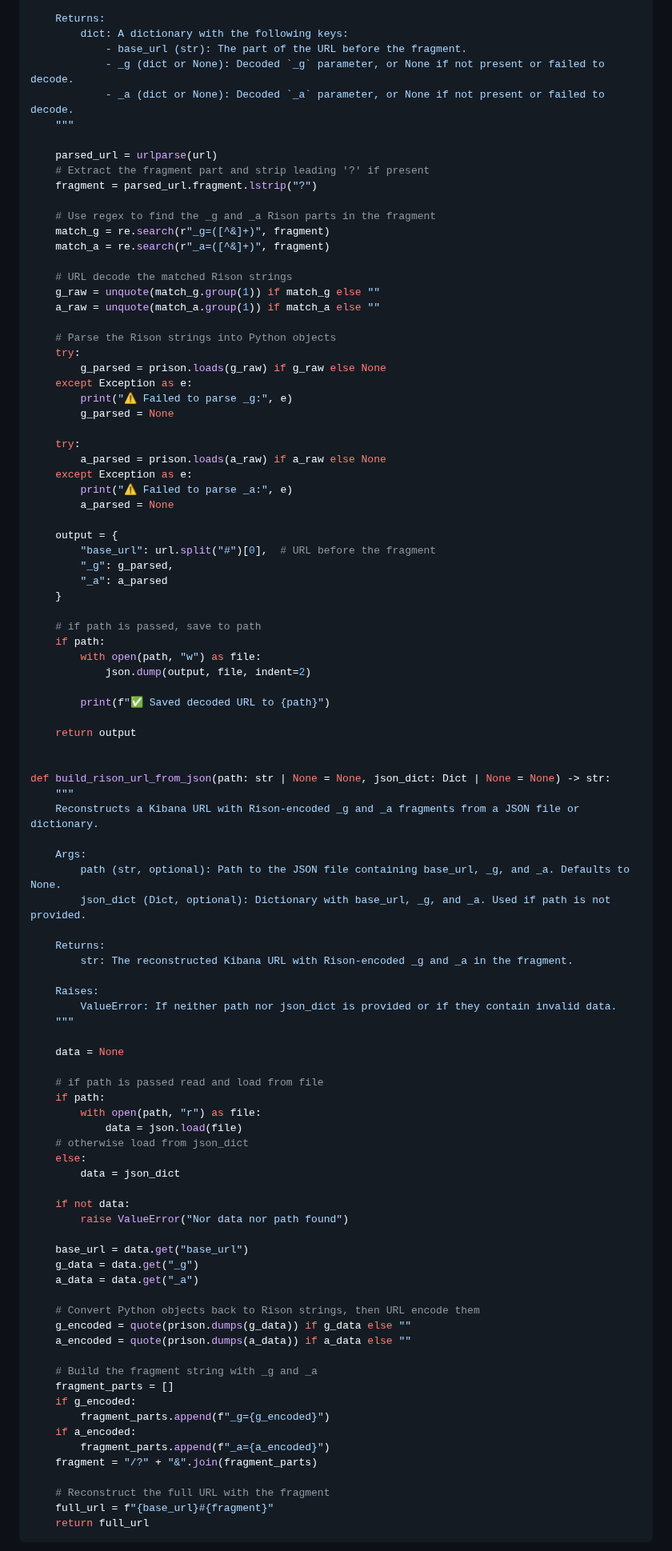
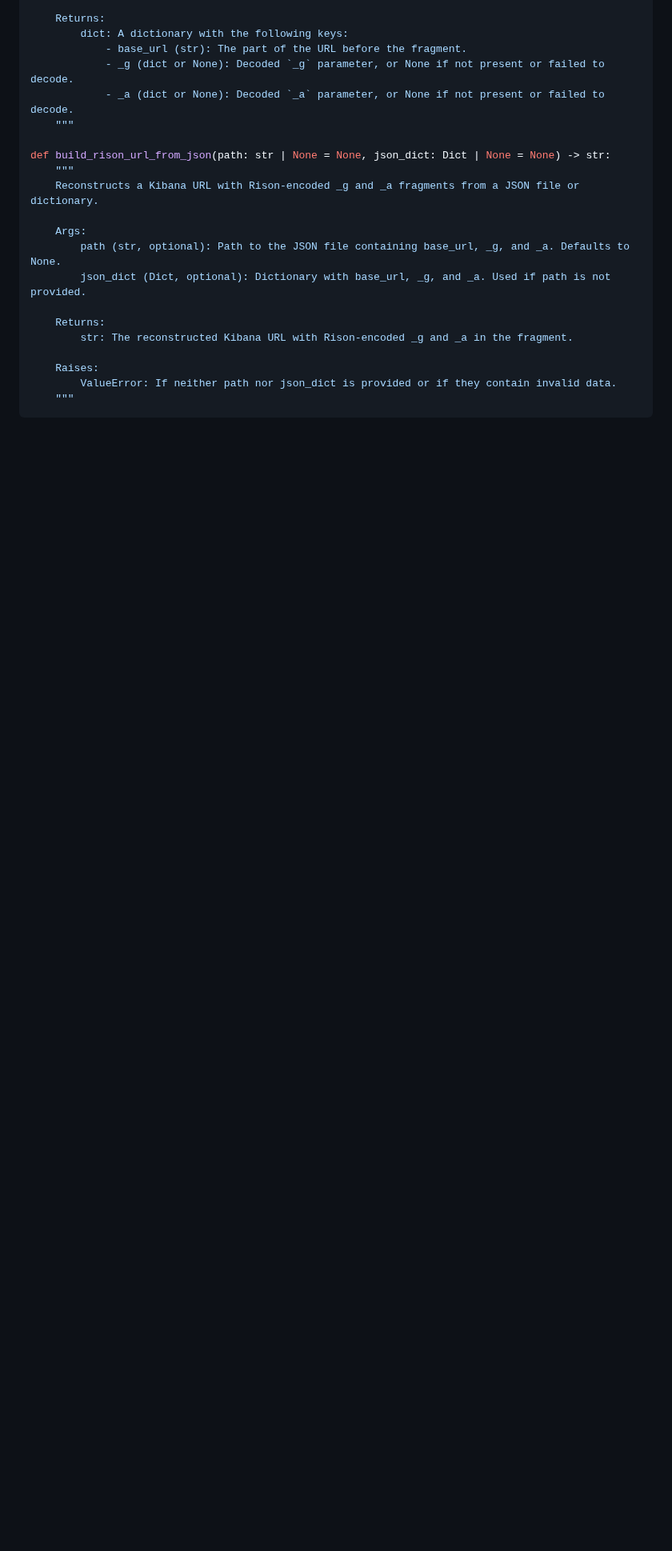
Before and after one commit to shini161/kibcat, a Markdown page: wiki/diary.md, the part around one of its changes. Shown at 80% size. Rendered like a GitHub page; blank space fills up the shorter version.

Commit message:
better diary

````diff
--- a/wiki/diary.md
+++ b/wiki/diary.md
@@ -194,47 +192,6 @@ def parse_rison_url_to_json(url: str, path: str | None = None) -> Dict:
             - _a (dict or None): Decoded `_a` parameter, or None if not present or failed to decode.
     """
 
-    parsed_url = urlparse(url)
-    # Extract the fragment part and strip leading '?' if present
-    fragment = parsed_url.fragment.lstrip("?")
-
-    # Use regex to find the _g and _a Rison parts in the fragment
-    match_g = re.search(r"_g=([^&]+)", fragment)
-    match_a = re.search(r"_a=([^&]+)", fragment)
-
-    # URL decode the matched Rison strings
-    g_raw = unquote(match_g.group(1)) if match_g else ""
-    a_raw = unquote(match_a.group(1)) if match_a else ""
-
-    # Parse the Rison strings into Python objects
-    try:
-        g_parsed = prison.loads(g_raw) if g_raw else None
-    except Exception as e:
-        print("⚠️ Failed to parse _g:", e)
-        g_parsed = None
-
-    try:
-        a_parsed = prison.loads(a_raw) if a_raw else None
-    except Exception as e:
-        print("⚠️ Failed to parse _a:", e)
-        a_parsed = None
-
-    output = {
-        "base_url": url.split("#")[0],  # URL before the fragment
-        "_g": g_parsed,
-        "_a": a_parsed
-    }
-
-    # if path is passed, save to path
-    if path:
-        with open(path, "w") as file:
-            json.dump(output, file, indent=2)
-
-        print(f"✅ Saved decoded URL to {path}")
-
-    return output
-
-
 def build_rison_url_from_json(path: str | None = None, json_dict: Dict | None = None) -> str:
     """
     Reconstructs a Kibana URL with Rison-encoded _g and _a fragments from a JSON file or dictionary.
@@ -249,38 +206,5 @@ def build_rison_url_from_json(path: str | None = None, json_dict: Dict | None =
     Raises:
         ValueError: If neither path nor json_dict is provided or if they contain invalid data.
     """
-
-    data = None
-
-    # if path is passed read and load from file
-    if path:
-        with open(path, "r") as file:
-            data = json.load(file)
-    # otherwise load from json_dict
-    else:
-        data = json_dict
-
-    if not data:
-        raise ValueError("Nor data nor path found")
-
-    base_url = data.get("base_url")
-    g_data = data.get("_g")
-    a_data = data.get("_a")
-
-    # Convert Python objects back to Rison strings, then URL encode them
-    g_encoded = quote(prison.dumps(g_data)) if g_data else ""
-    a_encoded = quote(prison.dumps(a_data)) if a_data else ""
-
-    # Build the fragment string with _g and _a
-    fragment_parts = []
-    if g_encoded:
-        fragment_parts.append(f"_g={g_encoded}")
-    if a_encoded:
-        fragment_parts.append(f"_a={a_encoded}")
-    fragment = "/?" + "&".join(fragment_parts)
-
-    # Reconstruct the full URL with the fragment
-    full_url = f"{base_url}#{fragment}"
-    return full_url
 ```
 
````
Also changed, not shown: other parts of wiki/diary.md (+8 -10 lines).
